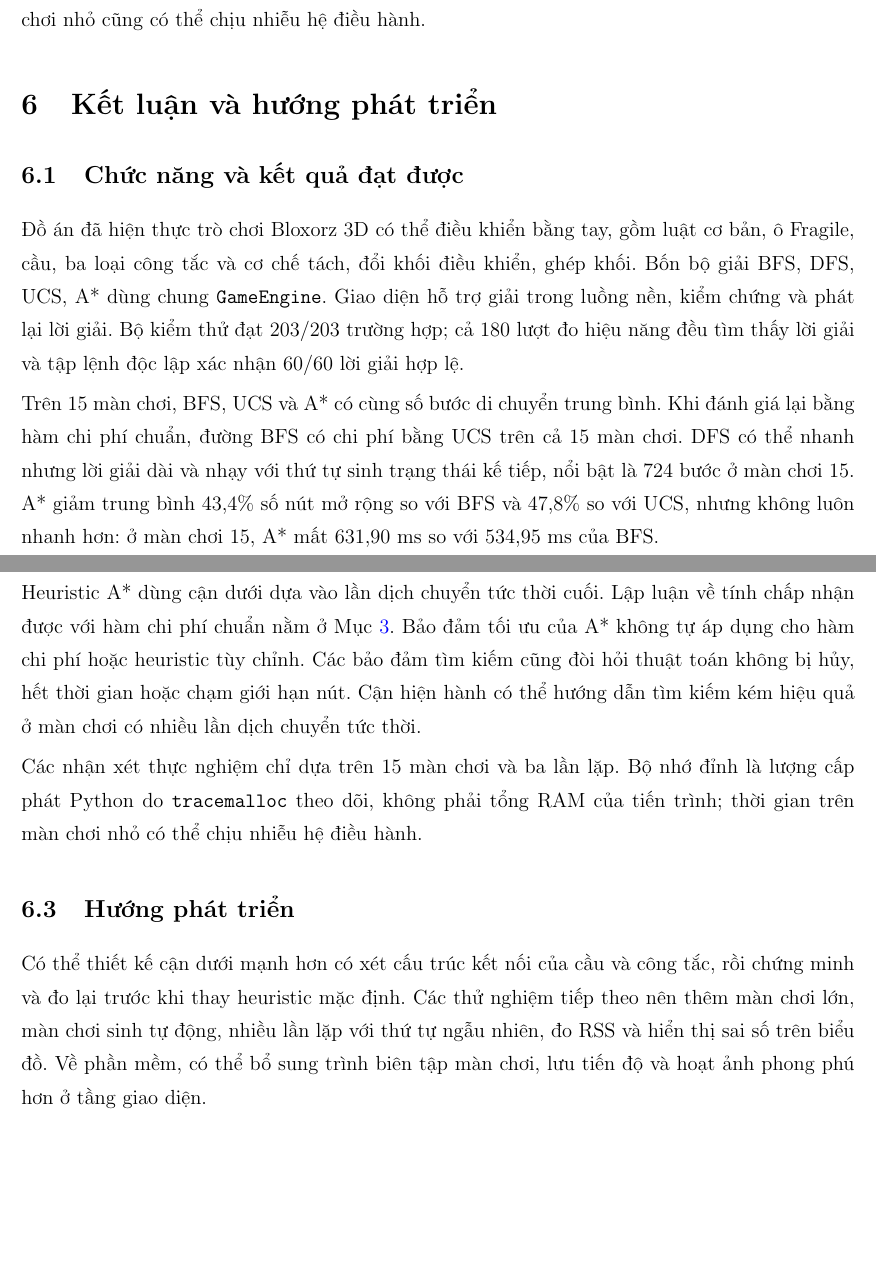
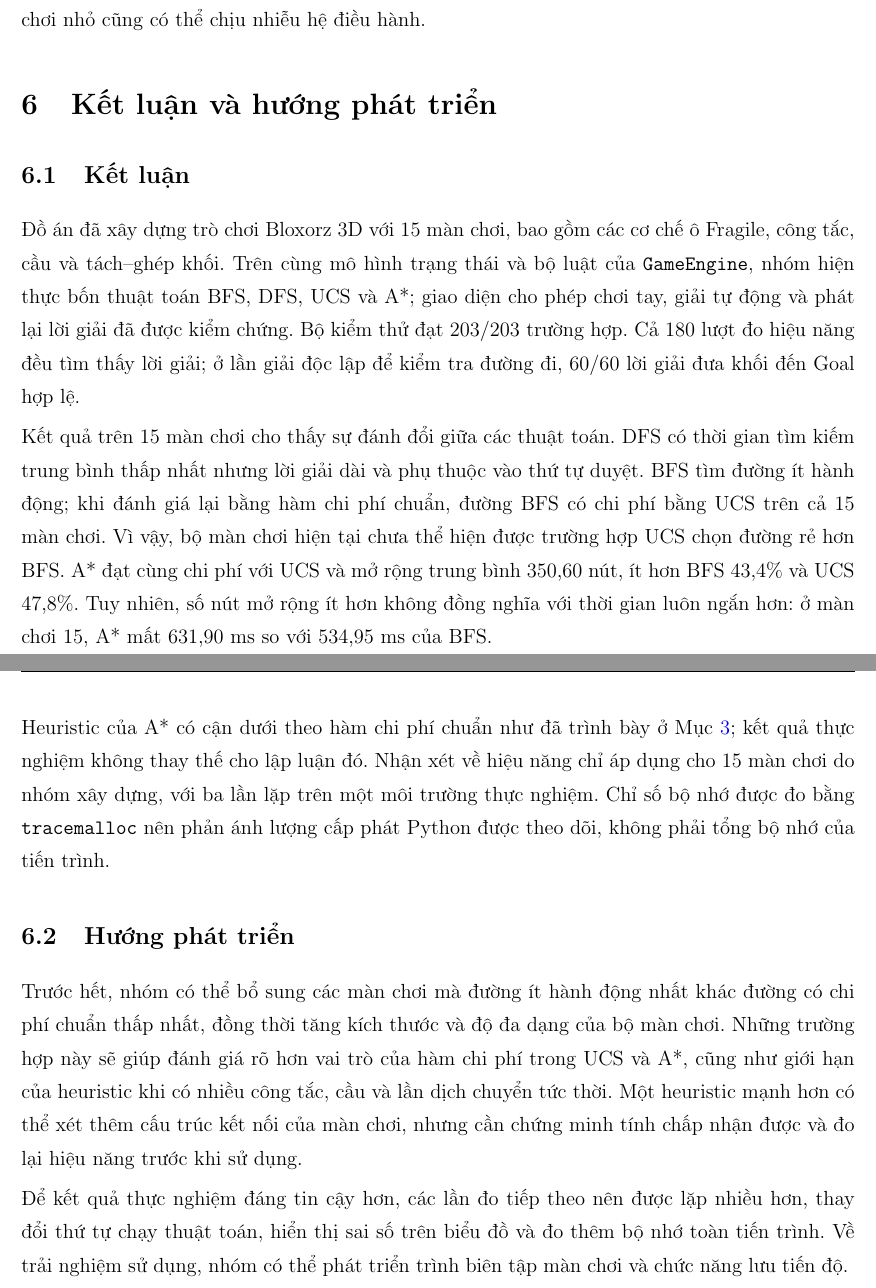
Before and after one commit to Tri2k6/LAB_CSAI_Report, a LaTeX document (main.tex, which reads content/09_ket_luan.tex): two parts of pages 24 and 25 of 29, joined at a grey line, cut so that both start at the same text, the shorter picture padded with empty space. Compiled offline with pdfLaTeX.

Commit message:
Rewrite conclusion and future work

```diff
--- a/content/09_ket_luan.tex
+++ b/content/09_ket_luan.tex
@@ -1,39 +1,42 @@
 \section{Kết luận và hướng phát triển}
 
-\subsection{Chức năng và kết quả đạt được}
+\subsection{Kết luận}
 
-Đồ án đã hiện thực trò chơi Bloxorz 3D có thể điều khiển bằng tay, gồm luật cơ
-bản, ô Fragile, cầu, ba loại công tắc và cơ chế tách, đổi khối điều khiển, ghép
-khối. Bốn bộ giải BFS, DFS, UCS, A* dùng chung \texttt{GameEngine}. Giao diện
-hỗ trợ giải trong luồng nền, kiểm chứng và phát lại lời giải. Bộ kiểm thử đạt
-203/203 trường hợp; cả 180 lượt đo hiệu năng đều tìm
-thấy lời giải và tập lệnh độc lập xác nhận 60/60 lời giải hợp lệ.
+Đồ án đã xây dựng trò chơi Bloxorz 3D với 15 màn chơi, bao gồm các cơ chế ô
+Fragile, công tắc, cầu và tách--ghép khối. Trên cùng mô hình trạng thái và bộ
+luật của \texttt{GameEngine}, nhóm hiện thực bốn thuật toán BFS, DFS, UCS và A*;
+giao diện cho phép chơi tay, giải tự động và phát lại lời giải đã được kiểm
+chứng. Bộ kiểm thử đạt 203/203 trường hợp. Cả 180 lượt đo hiệu năng đều tìm
+thấy lời giải; ở lần giải độc lập để kiểm tra đường đi, 60/60 lời giải đưa khối
+đến Goal hợp lệ.
 
-Trên 15 màn chơi, BFS, UCS và A* có cùng số bước di chuyển trung bình. Khi
-đánh giá lại bằng hàm chi phí chuẩn, đường BFS có chi phí bằng UCS trên cả 15
-màn chơi. DFS có thể nhanh nhưng lời giải dài và nhạy với thứ tự sinh trạng
-thái kế tiếp, nổi bật là 724 bước ở màn chơi 15. A* giảm trung bình 43,4\% số
-nút mở rộng so với BFS và 47,8\% so với UCS, nhưng không luôn nhanh hơn: ở màn
-chơi 15, A* mất 631,90 ms so với
-534,95 ms của BFS.
+Kết quả trên 15 màn chơi cho thấy sự đánh đổi giữa các thuật toán. DFS có thời
+gian tìm kiếm trung bình thấp nhất nhưng lời giải dài và phụ thuộc vào thứ tự
+duyệt. BFS tìm đường ít hành động; khi đánh giá lại bằng hàm chi phí chuẩn,
+đường BFS có chi phí bằng UCS trên cả 15 màn chơi. Vì vậy, bộ màn chơi hiện tại
+chưa thể hiện được trường hợp UCS chọn đường rẻ hơn BFS. A* đạt cùng chi phí
+với UCS và mở rộng trung bình 350,60 nút, ít hơn BFS 43,4\% và UCS 47,8\%.
+Tuy nhiên, số nút mở rộng ít hơn không đồng nghĩa với thời gian luôn ngắn hơn:
+ở màn chơi 15, A* mất 631,90 ms so với 534,95 ms của BFS.
 
-\subsection{Giới hạn của kết luận}
-
-Heuristic A* dùng cận dưới dựa vào lần dịch chuyển tức thời cuối. Lập luận về
-tính chấp nhận được với hàm chi phí chuẩn nằm ở Mục~\ref{sec:algorithms}.
-Bảo đảm tối ưu của A* không tự áp dụng cho hàm chi phí hoặc heuristic tùy chỉnh.
-Các bảo đảm tìm kiếm cũng đòi hỏi thuật toán không bị hủy, hết thời gian hoặc chạm giới
-hạn nút. Cận hiện hành có thể hướng dẫn tìm kiếm kém hiệu quả ở màn chơi có
-nhiều lần dịch chuyển tức thời.
-
-Các nhận xét thực nghiệm chỉ dựa trên 15 màn chơi và ba lần lặp. Bộ nhớ đỉnh
-là lượng cấp phát Python do \texttt{tracemalloc} theo dõi, không phải tổng RAM
-của tiến trình; thời gian trên màn chơi nhỏ có thể chịu nhiễu hệ điều hành.
+Heuristic của A* có cận dưới theo hàm chi phí chuẩn như đã trình bày ở
+Mục~\ref{sec:algorithms}; kết quả thực nghiệm không thay thế cho lập luận đó.
+Nhận xét về hiệu năng chỉ áp dụng cho 15 màn chơi do nhóm xây dựng, với ba lần
+lặp trên một môi trường thực nghiệm. Chỉ số bộ nhớ được đo bằng
+\texttt{tracemalloc} nên phản ánh lượng cấp phát Python được theo dõi, không phải
+tổng bộ nhớ của tiến trình.
 
 \subsection{Hướng phát triển}
 
-Có thể thiết kế cận dưới mạnh hơn có xét cấu trúc kết nối của cầu và công tắc,
-rồi chứng minh và đo lại trước khi thay heuristic mặc định. Các thử nghiệm tiếp
-theo nên thêm màn chơi lớn, màn chơi sinh tự động, nhiều lần lặp với thứ tự
-ngẫu nhiên, đo RSS và hiển thị sai số trên biểu đồ. Về phần mềm, có thể bổ sung
-trình biên tập màn chơi, lưu tiến độ và hoạt ảnh phong phú hơn ở tầng giao diện.
+Trước hết, nhóm có thể bổ sung các màn chơi mà đường ít hành động nhất khác
+đường có chi phí chuẩn thấp nhất, đồng thời tăng kích thước và độ đa dạng của
+bộ màn chơi. Những trường hợp này sẽ giúp đánh giá rõ hơn vai trò của hàm chi
+phí trong UCS và A*, cũng như giới hạn của heuristic khi có nhiều công tắc,
+cầu và lần dịch chuyển tức thời. Một heuristic mạnh hơn có thể xét thêm cấu
+trúc kết nối của màn chơi, nhưng cần chứng minh tính chấp nhận được và đo lại
+hiệu năng trước khi sử dụng.
+
+Để kết quả thực nghiệm đáng tin cậy hơn, các lần đo tiếp theo nên được lặp
+nhiều hơn, thay đổi thứ tự chạy thuật toán, hiển thị sai số trên biểu đồ và đo thêm bộ
+nhớ toàn tiến trình. Về trải nghiệm sử dụng, nhóm có thể phát triển trình biên
+tập màn chơi và chức năng lưu tiến độ.
```
Also changed, not shown: main.pdf.
